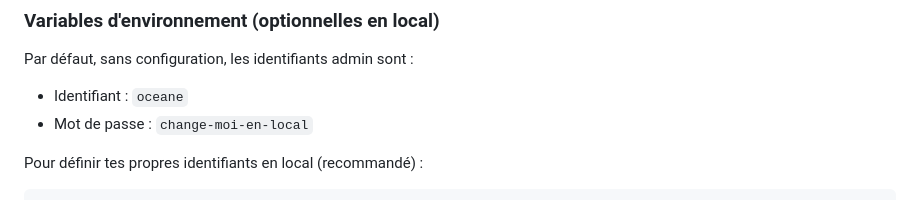
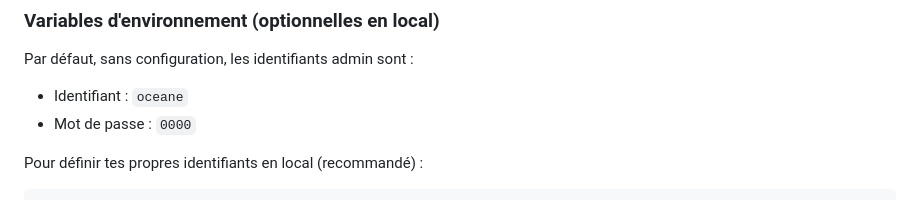
Before and after one commit to Tacko-26/site-oceane, a Markdown page: backend/README.md, the part around the change. Drawn GitHub-style.

```diff
--- a/backend/README.md
+++ b/backend/README.md
@@ -35,7 +35,7 @@ Le serveur démarre sur `http://127.0.0.1:5000`. La base de données (`database.
 
 Par défaut, sans configuration, les identifiants admin sont :
 - Identifiant : `oceane`
-- Mot de passe : `change-moi-en-local`
+- Mot de passe : `0000`
 
 Pour définir tes propres identifiants en local (recommandé) :
 
```
